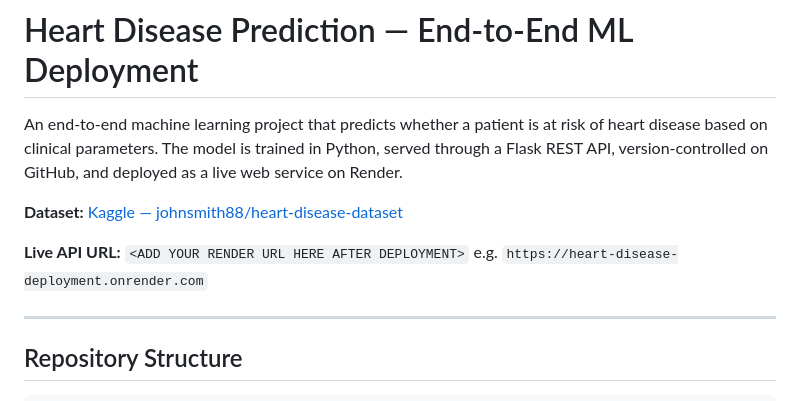
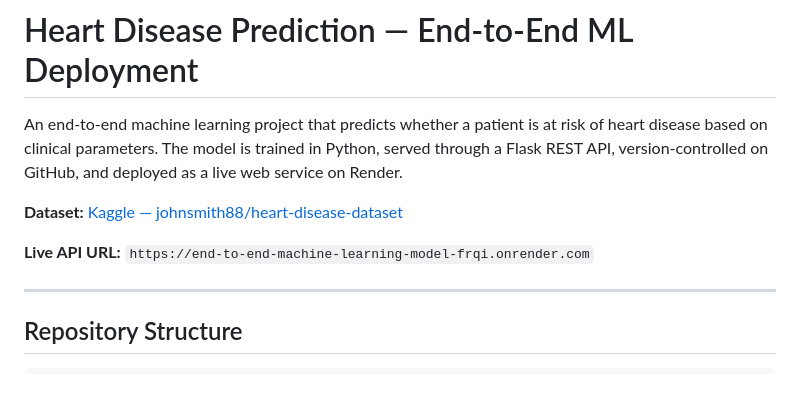
Before and after one commit to shubhamkumar62092/End-to-End-Machine-Learning-Model-Deployment-using-GitHub-and-Render, a Markdown page: README.md, the part around the change. Rendered like a GitHub page.

Commit message:
intial commit

```diff
--- a/README.md
+++ b/README.md
@@ -7,8 +7,8 @@ deployed as a live web service on Render.
 
 **Dataset:** [Kaggle — johnsmith88/heart-disease-dataset](https://www.kaggle.com/datasets/johnsmith88/heart-disease-dataset)
 
-**Live API URL:** `<ADD YOUR RENDER URL HERE AFTER DEPLOYMENT>`
-e.g. `https://heart-disease-deployment.onrender.com`
+**Live API URL:** `https://end-to-end-machine-learning-model-frqi.onrender.com`
+
 
 ---
 
```
